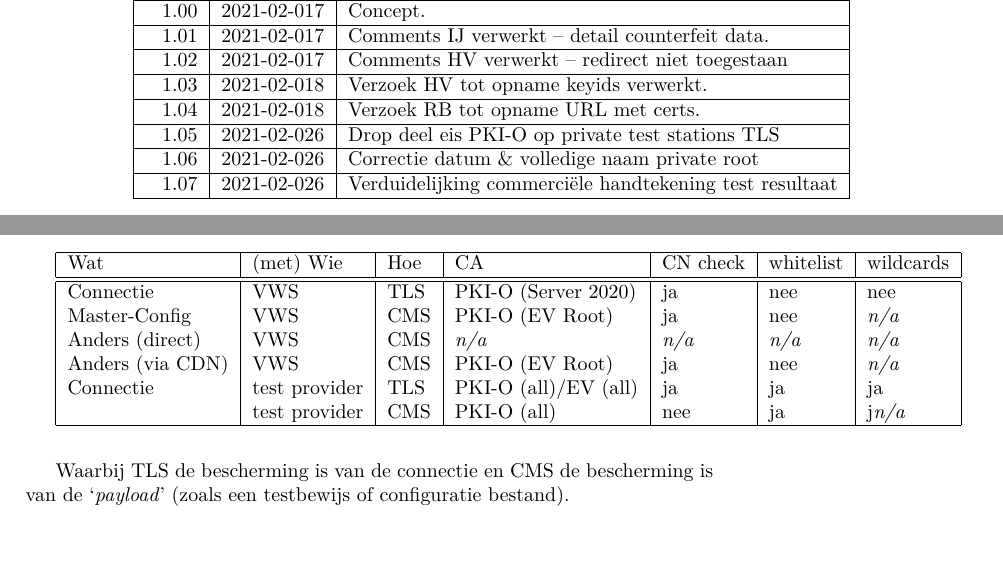
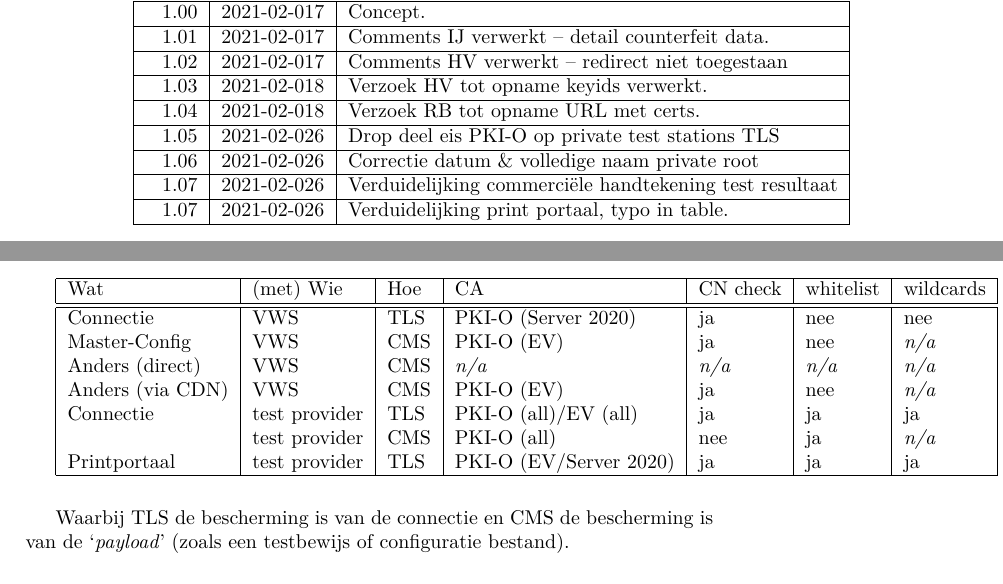
Before and after one commit to minvws/nl-covid19-coronacheck-app-coordination, a LaTeX document (architecture/x509-pinning.tex): two parts of pages 2 and 3 of 9, joined at a grey line, cut so that both start at the same text, the shorter picture padded with empty space. Compiled offline with XeLaTeX; a LaTeX package or settings file that is missing is left out.

Commit message:
Add printportal details. Fix minor typo.

```diff
--- a/architecture/x509-pinning.tex
+++ b/architecture/x509-pinning.tex
@@ -14,7 +14,7 @@
 
 \def\thisdoc{Design -- Certificate Pinning van SSL en CMS}
 \def\thisauthor{Corona Check Project, MinVWS}
-\def\version{1.07\xspace}
+\def\version{1.08\xspace}
 
 %\def\rid{002}
 %\def\priority{Impact: Kritiek - Urgentie: Laag - Priority: P3}
@@ -50,6 +50,8 @@ Versie & Datum & Veranderingen \\
 \hline
 1.07 & 2021-02-026 & Verduidelijking commerciële handtekening test resultaat \\
 \hline
+1.07 & 2021-02-026 & Verduidelijking print portaal, typo in table. \\
+\hline
 \end{tabular}
 
 %\setcounter{tocdepth}{0}
@@ -70,11 +72,12 @@ Wat						& (met) Wie					& Hoe	& CA						& CN check & whitelist & wildcards  \\
 \hline
 \hline
 Connectie				& VWS						& TLS 	& PKI-O (Server 2020)	& ja			& nee		& nee \\
-Master-Config			& VWS						& CMS 	& PKI-O (EV Root)  		& ja			& nee		& \emph{n/a} \\
+Master-Config			& VWS						& CMS 	& PKI-O (EV)  		& ja			& nee		& \emph{n/a} \\
 Anders (direct)			& VWS						& CMS	& \emph{n/a}		  		& \emph{n/a}	& \emph{n/a}& \emph{n/a} \\
-Anders (via CDN)		& VWS						& CMS	& PKI-O (EV Root)  		& ja			& nee 		& \emph{n/a} \\
+Anders (via CDN)		& VWS						& CMS	& PKI-O (EV)  		& ja			& nee 		& \emph{n/a} \\
 Connectie				& test provider 				& TLS 	& PKI-O (all)/EV (all) 	& ja 			& ja 		& ja \\
-						& test provider 				& CMS 	& PKI-O (all) 			& nee 			& ja 		& j\emph{n/a} \\
+						& test provider 				& CMS 	& PKI-O (all) 			& nee 			& ja 		& \emph{n/a} \\
+Printportaal			& test provider 				& TLS 	& PKI-O (EV/Server 2020) & ja 			& ja 		& ja \\
 \hline
 \end{tabular}
 
```
Also changed, not shown: architecture/x509-pinning-1.08.pdf (added), architecture/x509-pinning.tex (16 more changed lines), 1 other file.
